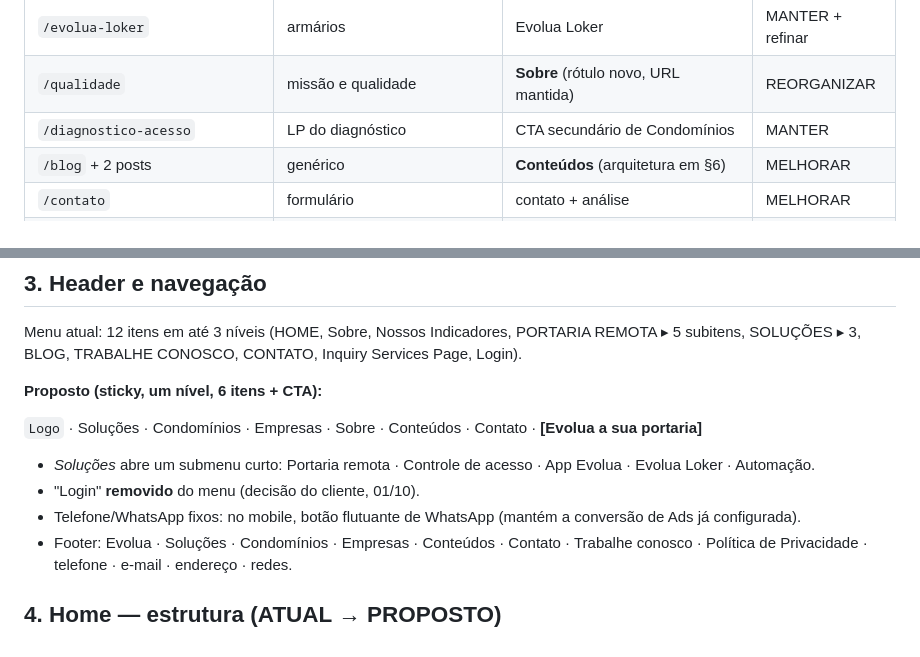
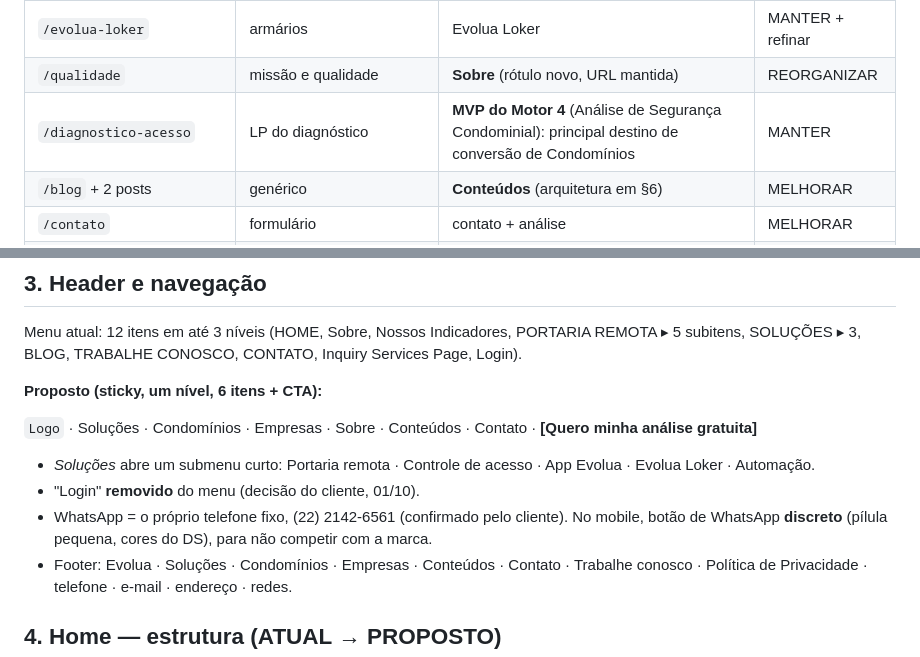
Before and after one commit to roznegr/Evolua_acesso, a Markdown page: docs/fase-b-arquitetura.md, 2 parts joined by grey strips. GitHub-like rendering.

```diff
--- a/docs/fase-b-arquitetura.md
+++ b/docs/fase-b-arquitetura.md
@@ -37,7 +37,7 @@ URLs existentes são **preservadas** (zero perda de SEO). Só muda o conteúdo,
 | `/app-evolua` | app | App Evolua | MANTER + refinar |
 | `/evolua-loker` | armários | Evolua Loker | MANTER + refinar |
 | `/qualidade` | missão e qualidade | **Sobre** (rótulo novo, URL mantida) | REORGANIZAR |
-| `/diagnostico-acesso` | LP do diagnóstico | CTA secundário de Condomínios | MANTER |
+| `/diagnostico-acesso` | LP do diagnóstico | **MVP do Motor 4** (Análise de Segurança Condominial): principal destino de conversão de Condomínios | MANTER |
 | `/blog` + 2 posts | genérico | **Conteúdos** (arquitetura em §6) | MELHORAR |
 | `/contato` | formulário | contato + análise | MELHORAR |
 | `/trabalhe-conosco`, `/politica-de-privacidade` | menu | **rodapé** | REORGANIZAR |
@@ -53,11 +53,11 @@ Menu atual: 12 itens em até 3 níveis (HOME, Sobre, Nossos Indicadores, PORTARI
 
 **Proposto (sticky, um nível, 6 itens + CTA):**
 
-`Logo` · Soluções · Condomínios · Empresas · Sobre · Conteúdos · Contato · **[Evolua a sua portaria]**
+`Logo` · Soluções · Condomínios · Empresas · Sobre · Conteúdos · Contato · **[Quero minha análise gratuita]**
 
 - *Soluções* abre um submenu curto: Portaria remota · Controle de acesso · App Evolua · Evolua Loker · Automação.
 - "Login" **removido** do menu (decisão do cliente, 01/10).
-- Telefone/WhatsApp fixos: no mobile, botão flutuante de WhatsApp (mantém a conversão de Ads já configurada).
+- WhatsApp = o próprio telefone fixo, (22) 2142-6561 (confirmado pelo cliente). No mobile, botão de WhatsApp **discreto** (pílula pequena, cores do DS), para não competir com a marca.
 - Footer: Evolua · Soluções · Condomínios · Empresas · Conteúdos · Contato · Trabalhe conosco · Política de Privacidade · telefone · e-mail · endereço · redes.
 
 ## 4. Home — estrutura (ATUAL → PROPOSTO)
```
Also changed, not shown: other parts of docs/fase-b-arquitetura.md (+23 -8 lines), docs/fase-c-wireframe-home.md (added, +192 -0 lines).
